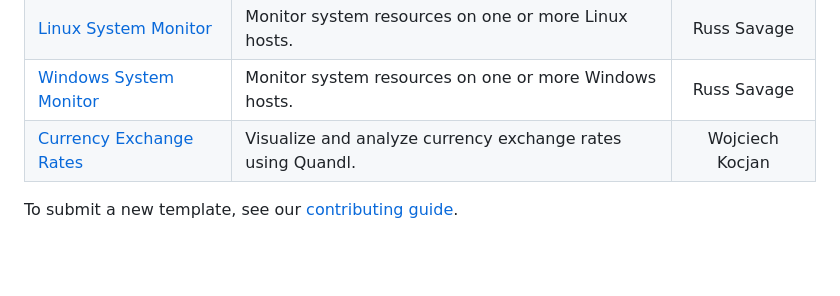
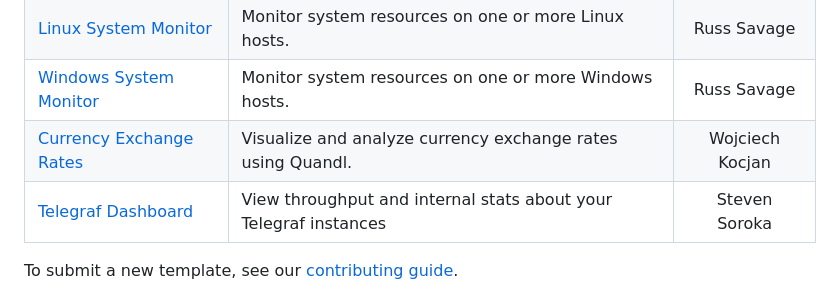
Before and after one commit to influxdata/community-templates, a Markdown page: README.md, the part around the change. GitHub-like rendering; blank space fills up the shorter version.

Commit message:
add telegraf dashboard

```diff
--- a/README.md
+++ b/README.md
@@ -18,6 +18,7 @@ Start by reading [how to use a template](docs/use_a_template.md), then check eac
 | [Linux System Monitor](linux_system/) | Monitor system resources on one or more Linux hosts. | Russ Savage |
 | [Windows System Monitor](windows_system/) | Monitor system resources on one or more Windows hosts. | Russ Savage |
 | [Currency Exchange Rates](currency_exchange_rates/) | Visualize and analyze currency exchange rates using Quandl. | Wojciech Kocjan |
+| [Telegraf Dashboard](telegraf/) | View throughput and internal stats about your Telegraf instances | Steven Soroka |
 
 
 To submit a new template, see our [contributing guide](docs/submit_a_template.md).
```
Also changed, not shown: telegraf/README.md (added, +71 -0 lines), telegraf/telegraf-dashboard.png (added), 1 other file.
